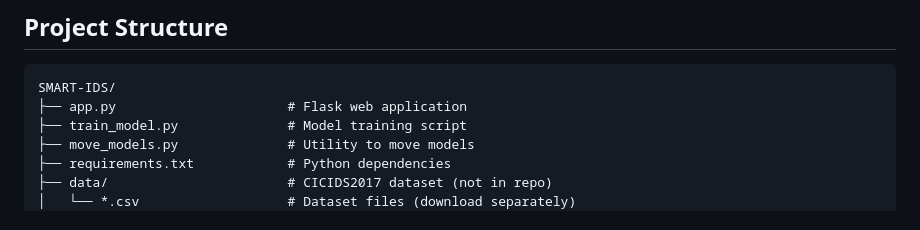
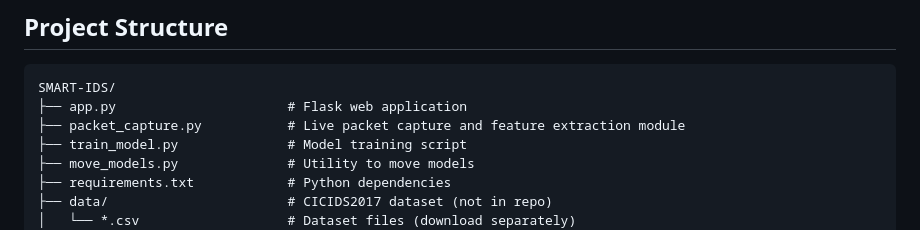
Before and after one commit to charanHubCommits/SMART-IDS, a Markdown page: README.md, the part around the change. GitHub-like rendering.

Commit message:
Add packet_capture.py to README project structure

````diff
--- a/README.md
+++ b/README.md
@@ -146,6 +146,7 @@ The web interface will be available at:
 ```
 SMART-IDS/
 ├── app.py                      # Flask web application
+├── packet_capture.py           # Live packet capture and feature extraction module
 ├── train_model.py              # Model training script
 ├── move_models.py              # Utility to move models
 ├── requirements.txt            # Python dependencies
````
